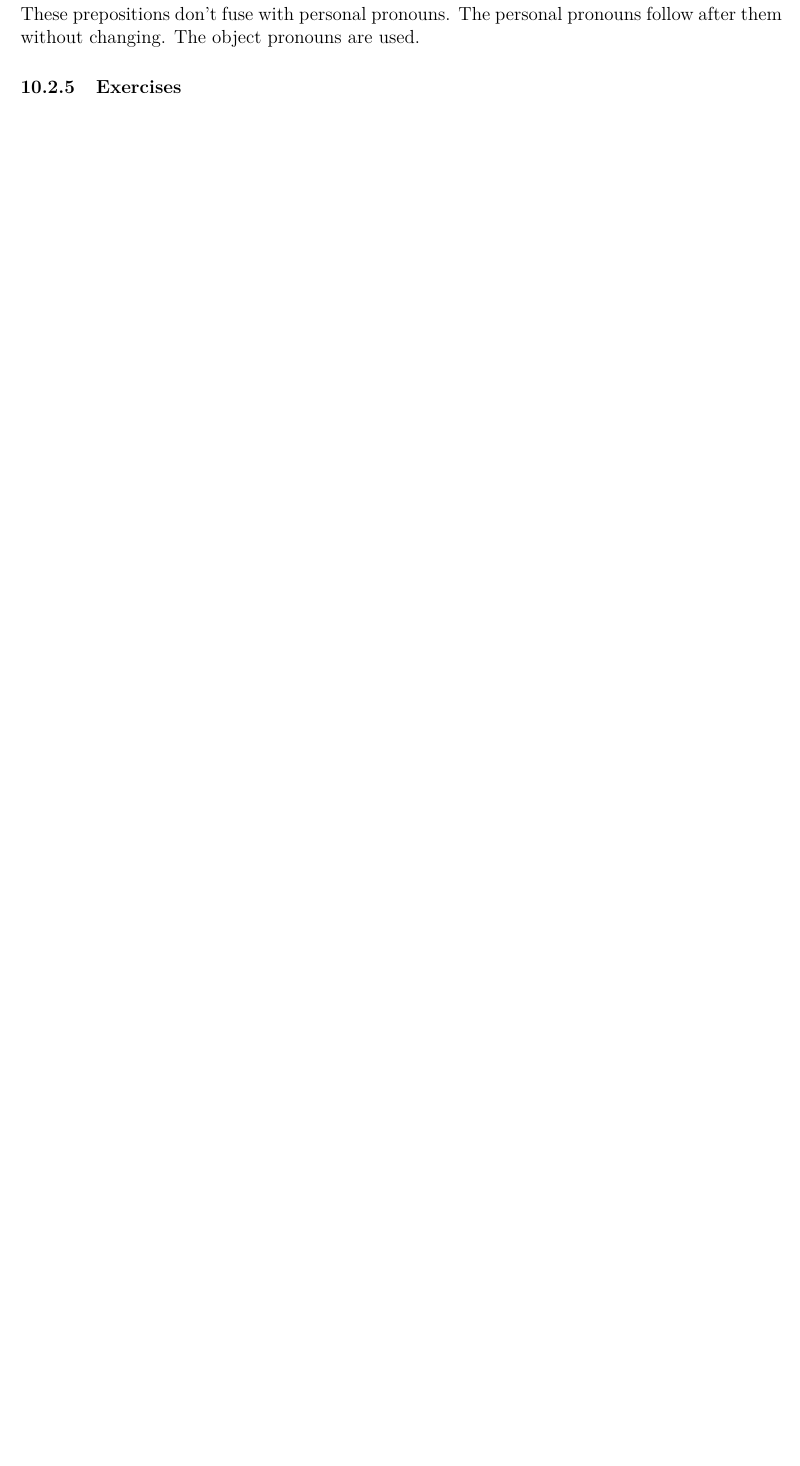
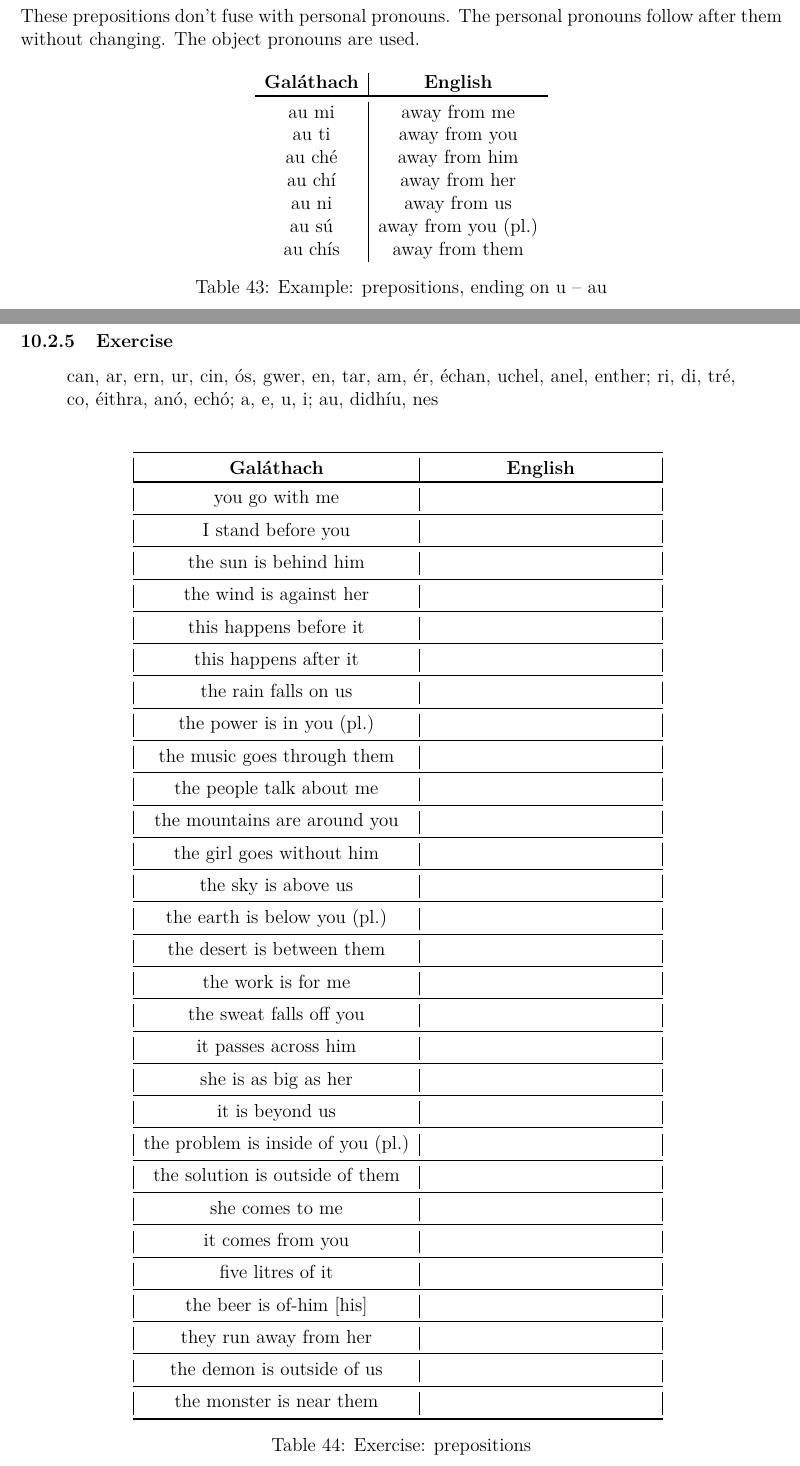
Before and after one commit to rockwolf/Gal-thach-hAtev-u, a LaTeX document (modern-gaulish-lessons/modern-gaulish-lessons.tex, which reads modern-gaulish-lessons/lesson9.tex): part of page 70 of 76 before the commit and two parts of pages 71 and 72 of 79 after it, the two joined at a grey line, cut so that both start at the same text, the shorter picture padded with empty space. Compiled offline with pdfLaTeX.

Commit message:
Menghavan 9 finished.

```diff
--- a/modern-gaulish-lessons/lesson9.tex
+++ b/modern-gaulish-lessons/lesson9.tex
@@ -240,2 +261,18 @@ These are:
 
 These prepositions don't fuse with personal pronouns. The personal pronouns follow after them without changing. The object pronouns are used.
+\begin{table}[H]
+\centering
+\begin{tabu}{c|c}
+  \textbf{Gal\'{a}thach} & \textbf{English}\\
+  \toprule
+  au mi & away from me\\
+  au ti & away from you\\
+  au ch\'{e} & away from him\\
+  au ch\'{\i} & away from her\\
+  au ni & away from us\\
+  au s\'{u} & away from you (pl.)\\
+  au ch\'{\i}s & away from them
+\end{tabu}
+\caption{Example: prepositions, ending on u \textendash\ au}
+\label{example_prepositions_ending_on_u_au}
+\end{table}
@@ -249,63 +279,78 @@ These prepositions don't fuse with personal pronouns. The personal pronouns foll
 
-\subsubsection{Exercises}
-%can, ar, ern, ur, cin, \'{o}s, gwer, en, tar, am, \'{e}r, \'{e}chan, uchel, anel, enther; ri, di, tr\'{e}, co, \'{e}ithra, an\'{o}, ech\'{o}; a, e, u, i; au, didh\'{i}u, nes
-%you go with me:
-%I stand before you:
-%the sun is behind him:
-%the wind is against her:
-%this happens before it:
-%this happens after it:
-%the rain falls on us:
-%the power is in you (pl.):
-%the music goes through them:
-%the people talk about me:
-%the mountains are around you:
-%the girl goes without him:
-%the sky is above us:
-%the earth is below you (pl.):
-%the desert is between them:
-%the work is for me:
-%the sweat falls off you:
-%it passes across him:
-%she is as big as her:
-%it is beyond us:
-%the problem is inside of you (pl.):
-%the solution is outside of them:
-%she comes to me:
-%it comes from you:
-%five litres of it:
-%the beer is of-him [his]:
-%they run away from her
-%the demon is outside of us:
-%the monster is near them:
+\newpage
+\subsubsection{Exercise}
 
-%<strong>Answers</strong>
-%you go with me: \'{a}ia ti canim
-%I stand before you: s\'{a}ia mi arith
-%the sun is behind him: esi in s\'{u}el ern\'{e}
-%the wind is against her: esi in \'{a}el ur\'{i}
-%this happens before it: gw\'{e}ra sin cin\'{i}
-%this happens after it: gw\'{e}ra sin \'{o}s\'{i}
-%the rain falls on us: c\'{o}ima in hamr gwerin
-%the power is in you (pl.): esi in gus ens\'{u}
-%the music goes through them: \'{a}ia in ganthl tar\'{i}s
-%the people talk about me: lav\'{a}ra in d\'{o}n\'{e} amim
-%the mountains are around you: esi in vr\'{i}\'{e} \'{e}rith
-%the girl goes without him: \'{a}ia in gheneth echan\'{e}
-%the sky is above us: esi in nem uchelin
-%the earth is below you (pl.): esi in lithau anels\'{u}
-%the desert is between them: esi in dithrev enther\'{i}s
-%the work is for me: esi in cerdhl riem
-%the sweat falls off you: c\'{o}ima in shw\'{i}s dieth
-%it passes across him: gw\'{e}ra \'{i} tr\'{e}ch\'{e}
-%she is as big as her: esi \'{i} co w\'{a}r coch\'{i}
-%it is beyond us: esi \'{i} \'{e}ithraen
-%the problem is inside of you (pl.): esi in dhuchuthas an\'{o}s\'{u}
-%the answer is outside of them: esi in hathespath ech\'{o}ch\'{i}s
-%she walks to me: c\'{a}ma \'{i} adhim
-%it comes from you: di\'{a}ia \'{i} echith
-%five litres of it: pimp lithr uch\'{i}
-%the beer is of-him [his]: esi in curu ich\'{e}
-%they run away from her: r\'{e}tha s\'{i} au ch\'{i}
-%the demon is outside of us: esi in dus dhidh\'{i}u ni
-%the monster is near you (pl.): esi in havanch nes\'{u}
+\begin{quote}
+can, ar, ern, ur, cin, \'{o}s, gwer, en, tar, am, \'{e}r, \'{e}chan, uchel, anel, enther; ri, di, tr\'{e}, co, \'{e}ithra, an\'{o}, ech\'{o}; a, e, u, i; au, didh\'{\i}u, nes
+\end{quote}
+
+\begin{table}[H]
+\centering
+\begin{tabu}{|c|M{5.0cm}|}
+  \toprule
+  \textbf{Gal\'{a}thach} & \textbf{English}\\
+  \toprule
+  you go with me & \\
+  \midrule
+  I stand before you & \\
+  \midrule
+  the sun is behind him & \\
+  \midrule
+  the wind is against her & \\
+  \midrule
+  this happens before it & \\
+  \midrule
+  this happens after it & \\
+  \midrule
+  the rain falls on us & \\
+  \midrule
+  the power is in you (pl.) & \\
+  \midrule
+  the music goes through them & \\
+  \midrule
+  the people talk about me & \\
+  \midrule
+  the mountains are around you & \\
+  \midrule
+  the girl goes without him & \\
+  \midrule
+  the sky is above us & \\
+  \midrule
+  the earth is below you (pl.) & \\
+  \midrule
+  the desert is between them & \\
+  \midrule
+  the work is for me & \\
+  \midrule
+  the sweat falls off you & \\
+  \midrule
+  it passes across him & \\
+  \midrule
+  she is as big as her & \\
+  \midrule
+  it is beyond us & \\
+  \midrule
+  the problem is inside of you (pl.) & \\
+  \midrule
+  the solution is outside of them & \\
+  \midrule
+  she comes to me & \\
+  \midrule
+  it comes from you & \\
+  \midrule
+  five litres of it & \\
+  \midrule
+  the beer is of-him $[$his$]$ & \\
+  \midrule
+  they run away from her & \\
+  \midrule
+  the demon is outside of us & \\
+  \midrule
+  the monster is near them & \\
+  \bottomrule
+\end{tabu}
+\label{exercise_prepositions}
+\caption{Exercise: prepositions}
+\end{table}
+
+\newpage
@@ -311,0 +367,41 @@ These prepositions don't fuse with personal pronouns. The personal pronouns foll
+  you go with me & \'{a}ia ti canim\\
+  \midrule
+  I stand before you & s\'{a}ia mi arith\\
+  \midrule
+  the sun is behind him & esi in s\'{u}el ern\'{e}\\
+  \midrule
+  the wind is against her & esi in \'{a}el ur\'{\i}\\
+  \midrule
+  this happens before it & gw\'{e}ra sin cin\'{\i}\\
+  \midrule
+  this happens after it & gw\'{e}ra sin \'{o}s\'{\i}\\
+  \midrule
+  the rain falls on us & c\'{o}ima in hamr gwerin\\
+  \midrule
+  the power is in you (pl.) & esi in gus ens\'{u}\\
+  \midrule
+  the music goes through them & \'{a}ia in ganthl tar\'{\i}s\\
+  \midrule
+  the people talk about me & lav\'{a}ra in d\'{o}n\'{e} amim\\
+  \midrule
+  the mountains are around you & esi in vr\'{\i}\'{e} \'{e}rith\\
+  \midrule
+  the girl goes without him & \'{a}ia in gheneth echan\'{e}\\
+  \midrule
+  the sky is above us & esi in nem uchelin\\
+  \midrule
+  the earth is below you (pl.) & esi in lithau anels\'{u}\\
+  \midrule
+  the desert is between them & esi in dithrev enther\'{\i}s\\
+  \midrule
+  the work is for me & esi in cerdhl riem\\
+  \midrule
+  the sweat falls off you & c\'{o}ima in shw\'{\i}s dieth\\
+  \midrule
+  it passes across him & gw\'{e}ra \'{\i} tr\'{e}ch\'{e}\\
+  \midrule
+  she is as big as her & esi \'{\i} co w\'{a}r coch\'{\i}\\
+  \midrule
+  it is beyond us & esi \'{\i} \'{e}ithraen\\
+  \midrule
+  the problem is inside of you (pl.) & esi in dhuchuthas an\'{o}s\'{u}\\
@@ -311,0 +413,3 @@ These prepositions don't fuse with personal pronouns. The personal pronouns foll
+  it comes from you & di\'{a}ia \'{\i} echith\\
+  \midrule
+  five litres of it & pimp lithr uch\'{\i}\\
@@ -311,0 +419,3 @@ These prepositions don't fuse with personal pronouns. The personal pronouns foll
+  they run away from her & r\'{e}tha s\'{\i} au ch\'{\i}\\
+  \midrule
+  the demon is outside of us & esi in dus dhidh\'{\i}u ni\\
```
Also changed, not shown: modern-gaulish-lessons/lesson9.tex (80 more changed lines).
